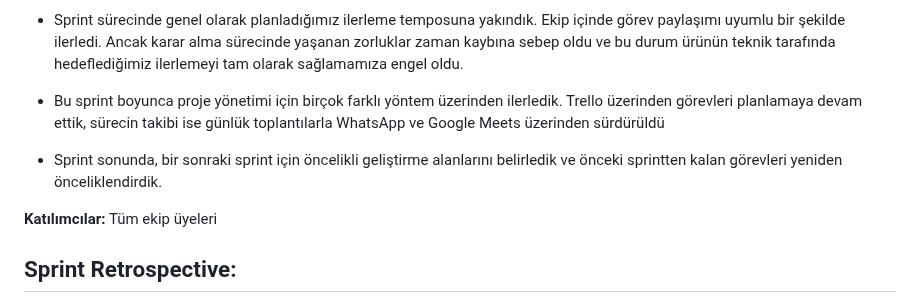
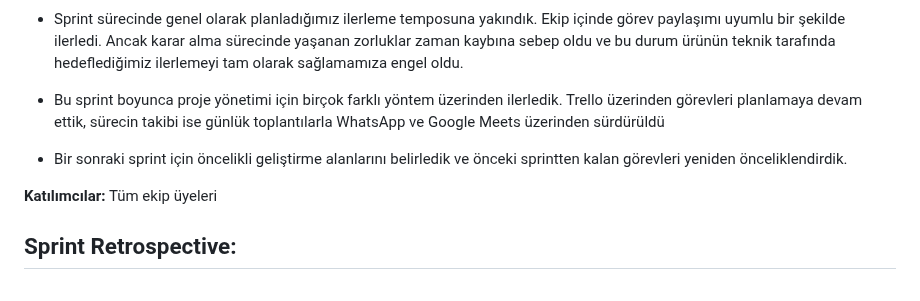
Before and after one commit to Neuravoid/NeetUp, a Markdown page: README.md, the part around the change. GitHub-like rendering.

```diff
--- a/README.md
+++ b/README.md
@@ -93,7 +93,7 @@ Sprint boyunca ekibimiz toplam 120 story point’lik iş yükünü düzenli bir
 
 - Bu sprint boyunca proje yönetimi için birçok farklı yöntem üzerinden ilerledik. Trello üzerinden görevleri planlamaya devam ettik, sürecin takibi ise günlük toplantılarla WhatsApp ve Google Meets üzerinden sürdürüldü
 
-- Sprint sonunda, bir sonraki sprint için öncelikli geliştirme alanlarını belirledik ve önceki sprintten kalan görevleri yeniden önceliklendirdik.
+- Bir sonraki sprint için öncelikli geliştirme alanlarını belirledik ve önceki sprintten kalan görevleri yeniden önceliklendirdik.
 
 **Katılımcılar:** Tüm ekip üyeleri
 
```
